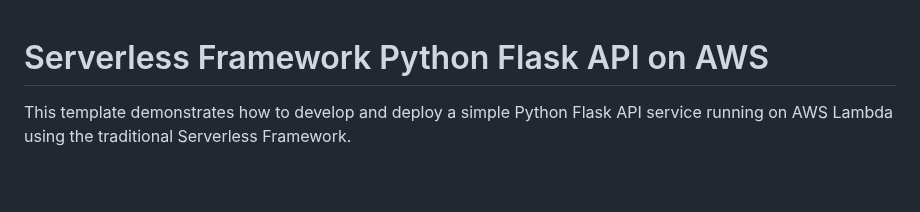
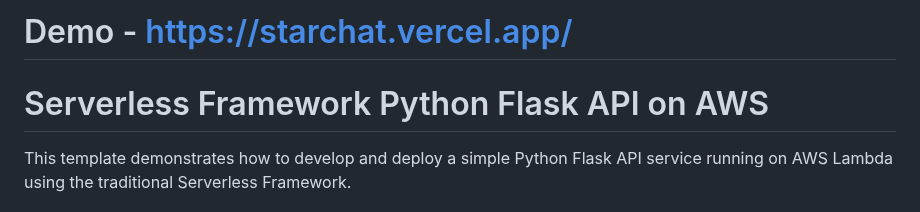
Before and after one commit to adeziio/starchat-backend, a Markdown page: README.md, the part around the change. GitHub-like rendering; blank space fills up the shorter version.

```diff
--- a/README.md
+++ b/README.md
@@ -1,3 +1,4 @@
+# Demo - https://starchat.vercel.app/
 <!--
 title: 'Serverless Framework Python Flask API on AWS'
 description: 'This template demonstrates how to develop and deploy a simple Python Flask API running on AWS Lambda using the traditional Serverless Framework.'
```
